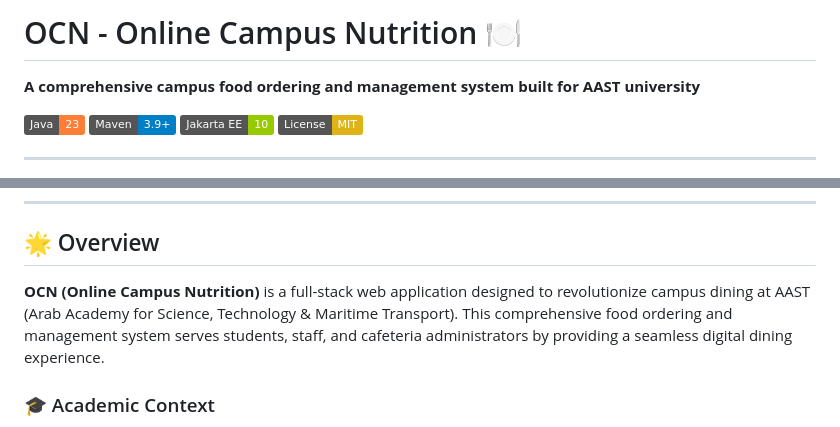
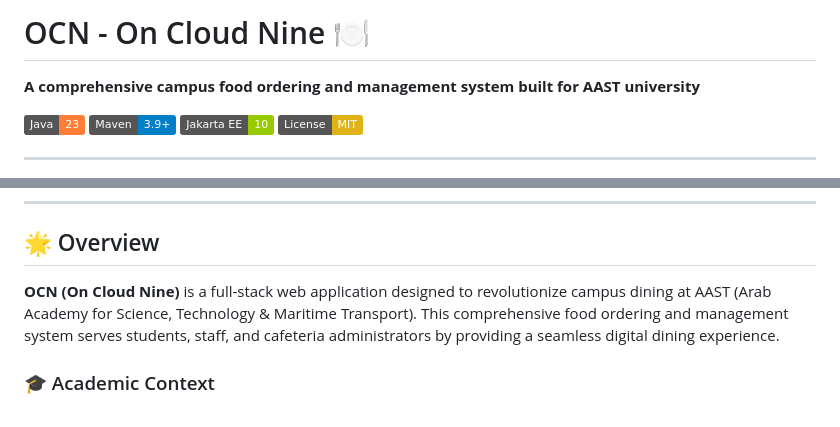
Before and after one commit to Moaz-Waell/OCN_Java, a Markdown page: README.md, 2 parts joined by grey strips. Drawn GitHub-style; badges without logos.

```diff
--- a/README.md
+++ b/README.md
@@ -1,4 +1,4 @@
-# OCN - Online Campus Nutrition 🍽️
+# OCN - On Cloud Nine 🍽️
 
 **A comprehensive campus food ordering and management system built for AAST university**
 
@@ -26,7 +26,7 @@
 
 ## 🌟 Overview
 
-**OCN (Online Campus Nutrition)** is a full-stack web application designed to revolutionize campus dining at AAST (Arab Academy for Science, Technology & Maritime Transport). This comprehensive food ordering and management system serves students, staff, and cafeteria administrators by providing a seamless digital dining experience.
+**OCN (On Cloud Nine)** is a full-stack web application designed to revolutionize campus dining at AAST (Arab Academy for Science, Technology & Maritime Transport). This comprehensive food ordering and management system serves students, staff, and cafeteria administrators by providing a seamless digital dining experience.
 
 ### 🎓 Academic Context
 
```
